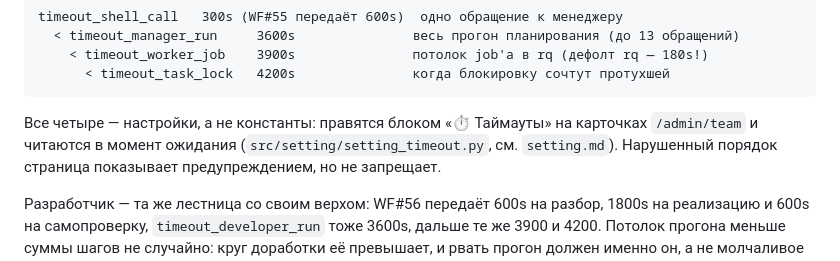
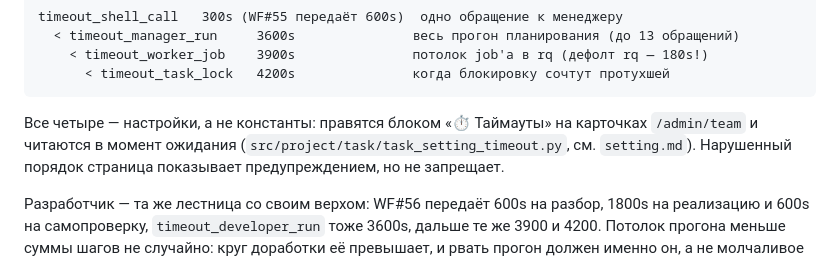
Before and after one commit to vskuba/rhapsodyai, a Markdown page: .claude/docs/worker.md, the part around the change. GitHub-like rendering.

Commit message:
refactor

````diff
--- a/.claude/docs/worker.md
+++ b/.claude/docs/worker.md
@@ -150,7 +150,7 @@ timeout_shell_call   300s (WF#55 передаёт 600s)  одно обращен
 ```
 
 Все четыре — настройки, а не константы: правятся блоком «⏱ Таймауты» на карточках
-`/admin/team` и читаются в момент ожидания (`src/setting/setting_timeout.py`, см.
+`/admin/team` и читаются в момент ожидания (`src/project/task/task_setting_timeout.py`, см.
 `setting.md`). Нарушенный порядок страница показывает предупреждением, но не запрещает.
 
 Разработчик — та же лестница со своим верхом: WF#56 передаёт 600s на разбор, 1800s на
````
